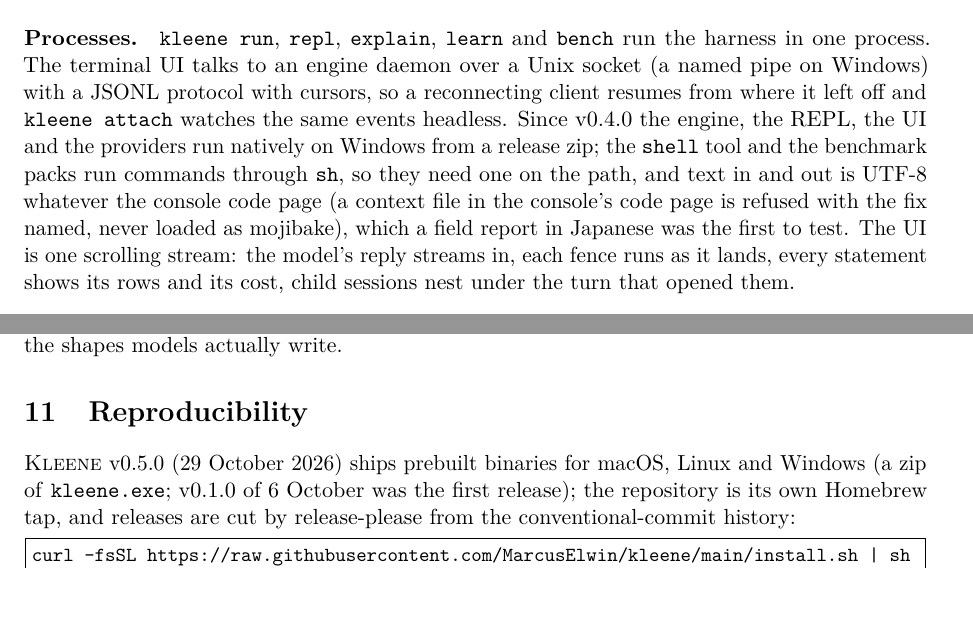
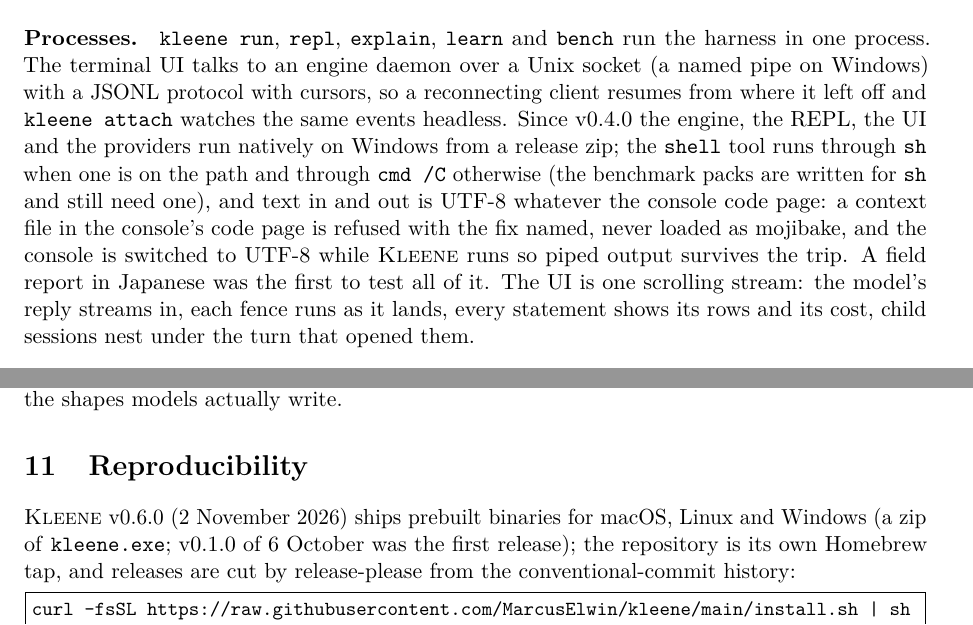
Before and after one commit to MarcusElwin/kleene, a LaTeX paper (paper/main.tex): two parts of pages 7 and 27 of 31, joined at a grey line, cut so that both start at the same text, the shorter picture padded with empty space. Compiled offline with pdfLaTeX.

Commit message:
docs(paper): v0.6.0 and the Windows shell fallback
Co-Authored-By: Claude Fable 5.1 <noreply@anthropic.com>
Claude-Session: https://claude.ai/code/session_01MExC75DNquUagG7vForgit

```diff
--- a/paper/main.tex
+++ b/paper/main.tex
@@ -525,11 +525,13 @@
 a JSONL protocol with cursors, so a reconnecting client resumes from where
 it left off and \code{kleene attach} watches the same events headless.
 Since v0.4.0 the engine, the REPL, the UI and the providers run natively on
-Windows from a release zip; the \code{shell} tool and the benchmark packs
-run commands through \code{sh}, so they need one on the path, and text in
-and out is UTF-8 whatever the console code page (a context file in the
-console's code page is refused with the fix named, never loaded as
-mojibake), which a field report in Japanese was the first to test. The UI is one scrolling stream: the model's
+Windows from a release zip; the \code{shell} tool runs through \code{sh}
+when one is on the path and through \code{cmd /C} otherwise (the benchmark
+packs are written for \code{sh} and still need one), and text in and out
+is UTF-8 whatever the console code page: a context file in the console's
+code page is refused with the fix named, never loaded as mojibake, and the
+console is switched to UTF-8 while \kleene{} runs so piped output survives
+the trip. A field report in Japanese was the first to test all of it. The UI is one scrolling stream: the model's
 reply streams in, each fence runs as it lands, every statement shows its rows
 and its cost, child sessions nest under the turn that opened them.
 
@@ -1736,7 +1738,7 @@
 \section{Reproducibility}
 \label{sec:repro}
 
-\kleene{} v0.5.0 (29 October 2026) ships prebuilt binaries for macOS,
+\kleene{} v0.6.0 (2 November 2026) ships prebuilt binaries for macOS,
 Linux and Windows (a zip of \code{kleene.exe}; v0.1.0 of 6 October was the
 first release); the repository is its own Homebrew tap, and releases are
 cut by release-please from the conventional-commit history:
```
Also changed, not shown: paper/main.pdf.
